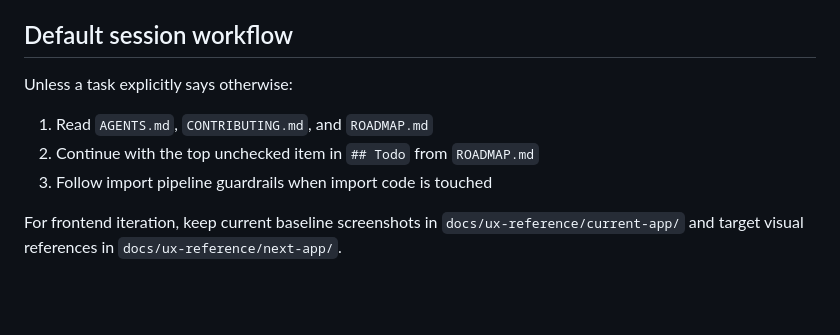
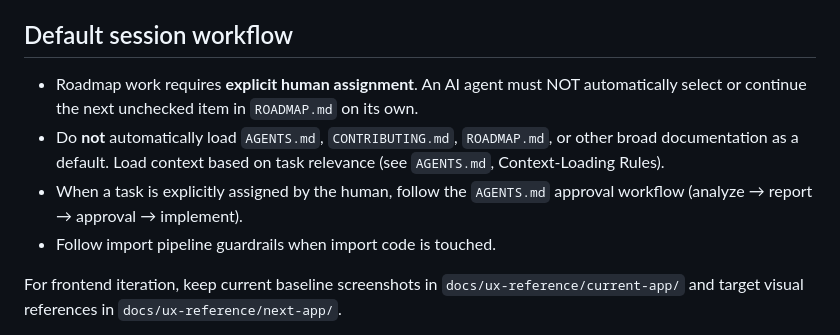
Before and after one commit to redbean87/expo-bowling-journal, a Markdown page: CONTRIBUTING.md, the part around the change. GitHub-like rendering; blank space fills up the shorter version.

```diff
--- a/CONTRIBUTING.md
+++ b/CONTRIBUTING.md
@@ -84,11 +84,10 @@ The GitHub Actions worker deploy workflow uses `--env production` automatically
 
 ## Default session workflow
 
-Unless a task explicitly says otherwise:
-
-1. Read `AGENTS.md`, `CONTRIBUTING.md`, and `ROADMAP.md`
-2. Continue with the top unchecked item in `## Todo` from `ROADMAP.md`
-3. Follow import pipeline guardrails when import code is touched
+- Roadmap work requires **explicit human assignment**. An AI agent must NOT automatically select or continue the next unchecked item in `ROADMAP.md` on its own.
+- Do **not** automatically load `AGENTS.md`, `CONTRIBUTING.md`, `ROADMAP.md`, or other broad documentation as a default. Load context based on task relevance (see `AGENTS.md`, Context-Loading Rules).
+- When a task is explicitly assigned by the human, follow the `AGENTS.md` approval workflow (analyze → report → approval → implement).
+- Follow import pipeline guardrails when import code is touched.
 
 For frontend iteration, keep current baseline screenshots in `docs/ux-reference/current-app/` and target visual references in `docs/ux-reference/next-app/`.
 
```
Also changed, not shown: AGENTS.md (+61 -18 lines).
